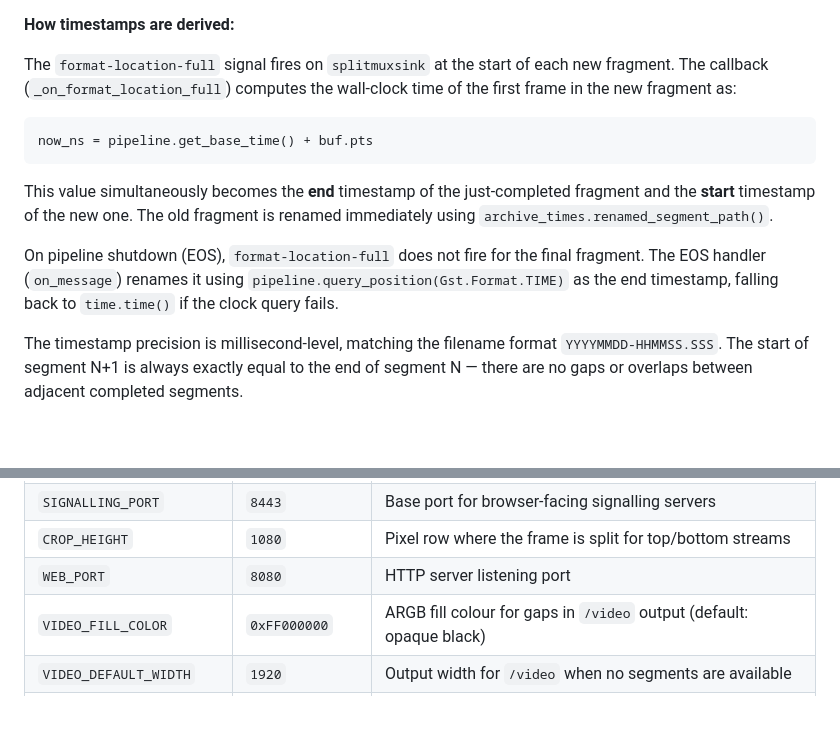
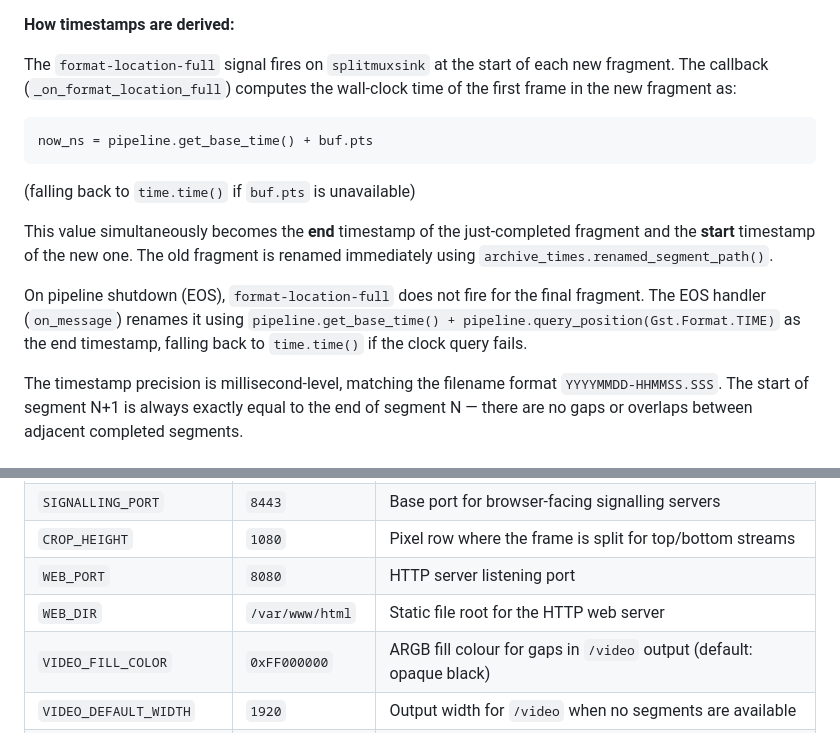
Before and after one commit to nhwalker/streamer-test, a Markdown page: PIPELINE.md, 2 parts joined by grey strips. Rendered like a GitHub page; blank space fills up the shorter version.

Commit message:
Fix PIPELINE.md inaccuracies: EOS timestamp formula and missing WEB_DIR env var
- EOS handler timestamp was documented as `query_position(...)` but code
  uses `get_base_time() + pos`, matching the format-location-full formula;
  corrected to `pipeline.get_base_time() + pipeline.query_position(...)`.
- Added time.time() fallback note to format-location-full formula section
  for consistency with the EOS section (same fallback exists in both code paths).
- Added missing WEB_DIR env var (default /var/www/html) to the Service
  environment variable reference table; it was already referenced by name
  in the HTTP web server section body.

https://claude.ai/code/session_01VvVUFdaPTA84NwKSxh7Vqk

````diff
--- a/PIPELINE.md
+++ b/PIPELINE.md
@@ -338,14 +338,16 @@ time of the first frame in the new fragment as:
 now_ns = pipeline.get_base_time() + buf.pts
 ```
 
+(falling back to `time.time()` if `buf.pts` is unavailable)
+
 This value simultaneously becomes the **end** timestamp of the just-completed
 fragment and the **start** timestamp of the new one.  The old fragment is
 renamed immediately using `archive_times.renamed_segment_path()`.
 
 On pipeline shutdown (EOS), `format-location-full` does not fire for the final
 fragment.  The EOS handler (`on_message`) renames it using
-`pipeline.query_position(Gst.Format.TIME)` as the end timestamp, falling back
-to `time.time()` if the clock query fails.
+`pipeline.get_base_time() + pipeline.query_position(Gst.Format.TIME)` as the
+end timestamp, falling back to `time.time()` if the clock query fails.
 
 The timestamp precision is millisecond-level, matching the filename format
 `YYYYMMDD-HHMMSS.SSS`.  The start of segment N+1 is always exactly equal to the
@@ -589,6 +591,7 @@ Requests longer than 12 hours are rejected with 400.
 | `SIGNALLING_PORT` | `8443` | Base port for browser-facing signalling servers |
 | `CROP_HEIGHT` | `1080` | Pixel row where the frame is split for top/bottom streams |
 | `WEB_PORT` | `8080` | HTTP server listening port |
+| `WEB_DIR` | `/var/www/html` | Static file root for the HTTP web server |
 | `VIDEO_FILL_COLOR` | `0xFF000000` | ARGB fill colour for gaps in `/video` output (default: opaque black) |
 | `VIDEO_DEFAULT_WIDTH` | `1920` | Output width for `/video` when no segments are available |
 | `VIDEO_DEFAULT_HEIGHT` | `1080` | Output height for `/video` when no segments are available |
````
